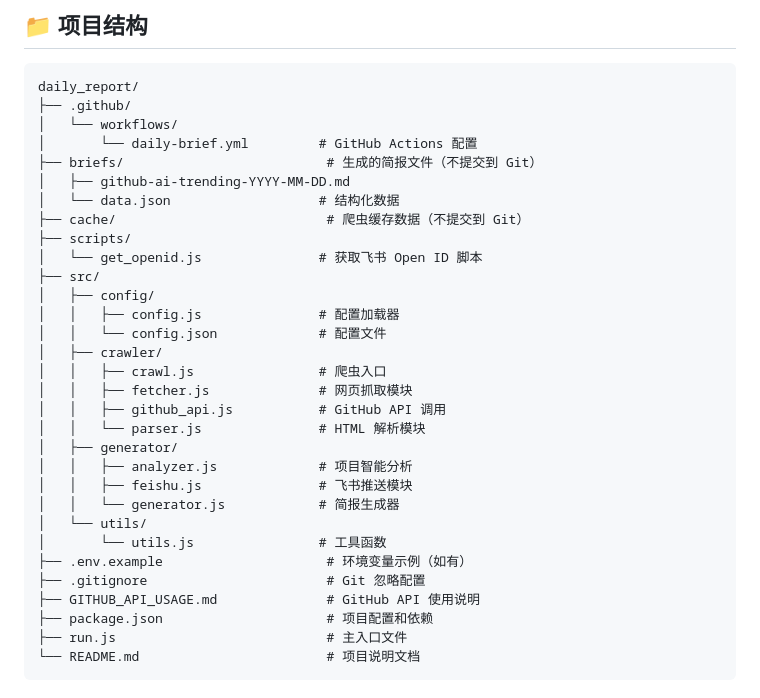
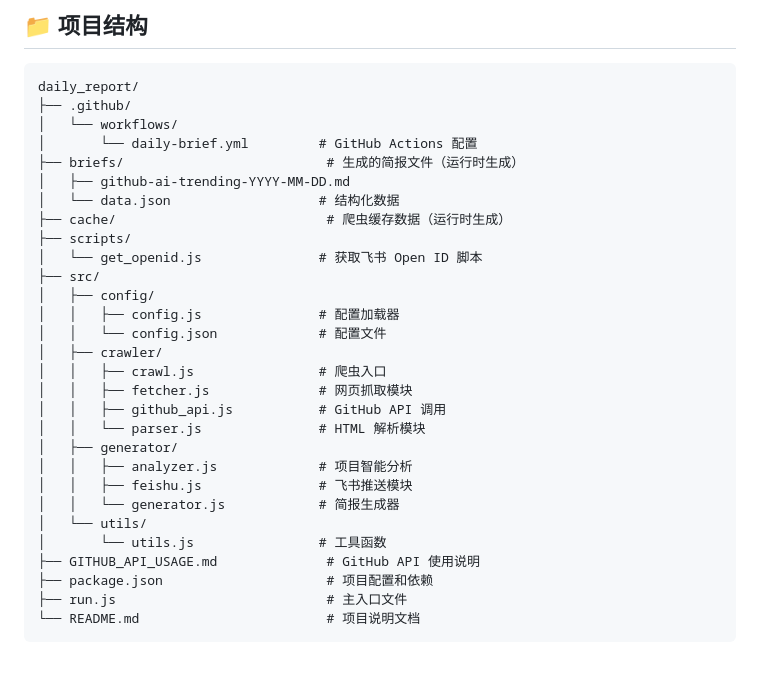
Before and after one commit to spock-wen/daily_report, a Markdown page: README.md, the part around the change. GitHub-like rendering; blank space fills up the shorter version.

Commit message:
更新 README：精简项目结构说明，移除不必要的文件引用

```diff
--- a/README.md
+++ b/README.md
@@ -163,10 +163,10 @@ daily_report/
 ├── .github/
 │   └── workflows/
 │       └── daily-brief.yml         # GitHub Actions 配置
-├── briefs/                          # 生成的简报文件（不提交到 Git）
+├── briefs/                          # 生成的简报文件（运行时生成）
 │   ├── github-ai-trending-YYYY-MM-DD.md
 │   └── data.json                   # 结构化数据
-├── cache/                           # 爬虫缓存数据（不提交到 Git）
+├── cache/                           # 爬虫缓存数据（运行时生成）
 ├── scripts/
 │   └── get_openid.js               # 获取飞书 Open ID 脚本
 ├── src/
@@ -184,8 +184,6 @@ daily_report/
 │   │   └── generator.js            # 简报生成器
 │   └── utils/
 │       └── utils.js                # 工具函数
-├── .env.example                     # 环境变量示例（如有）
-├── .gitignore                       # Git 忽略配置
 ├── GITHUB_API_USAGE.md              # GitHub API 使用说明
 ├── package.json                     # 项目配置和依赖
 ├── run.js                           # 主入口文件
```
